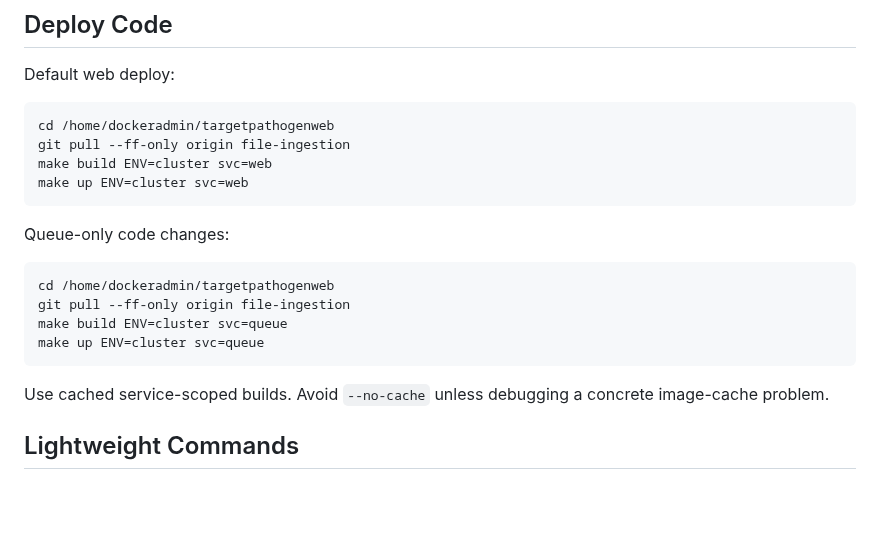
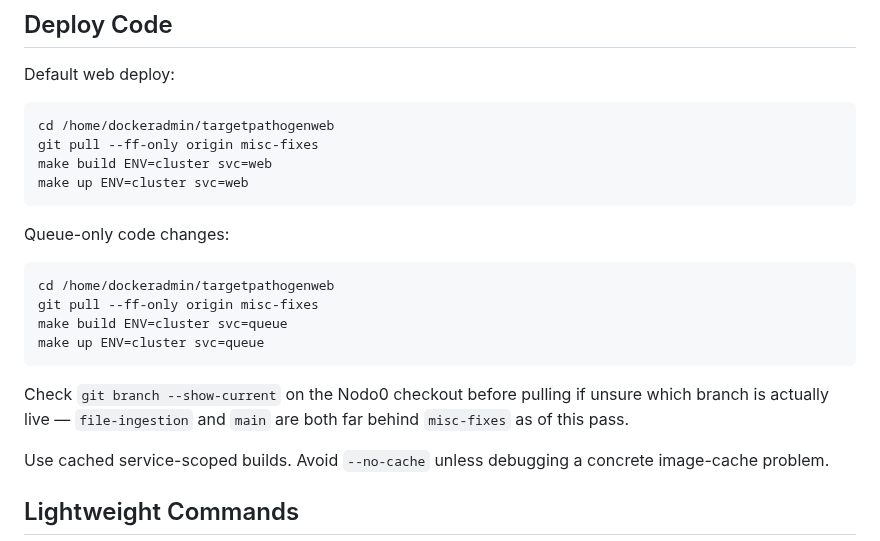
Before and after one commit to sndg-arg/targetpathogenweb, a Markdown page: docs/CLUSTER_DEPLOY.md, the part around the change. Drawn GitHub-style; blank space fills up the shorter version.

Commit message:
Update cluster deploy doc to pull misc-fixes, not the stale file-ingestion
file-ingestion is 211 commits behind misc-fixes -- the branch nodo0 has
actually been running.

````diff
--- a/docs/CLUSTER_DEPLOY.md
+++ b/docs/CLUSTER_DEPLOY.md
@@ -56,7 +56,7 @@ Default web deploy:
 
 ```bash
 cd /home/dockeradmin/targetpathogenweb
-git pull --ff-only origin file-ingestion
+git pull --ff-only origin misc-fixes
 make build ENV=cluster svc=web
 make up ENV=cluster svc=web
 ```
@@ -65,10 +65,14 @@ Queue-only code changes:
 
 ```bash
 cd /home/dockeradmin/targetpathogenweb
-git pull --ff-only origin file-ingestion
+git pull --ff-only origin misc-fixes
 make build ENV=cluster svc=queue
 make up ENV=cluster svc=queue
 ```
+
+Check `git branch --show-current` on the Nodo0 checkout before pulling if unsure which
+branch is actually live — `file-ingestion` and `main` are both far behind `misc-fixes`
+as of this pass.
 
 Use cached service-scoped builds. Avoid `--no-cache` unless debugging a concrete
 image-cache problem.
````
